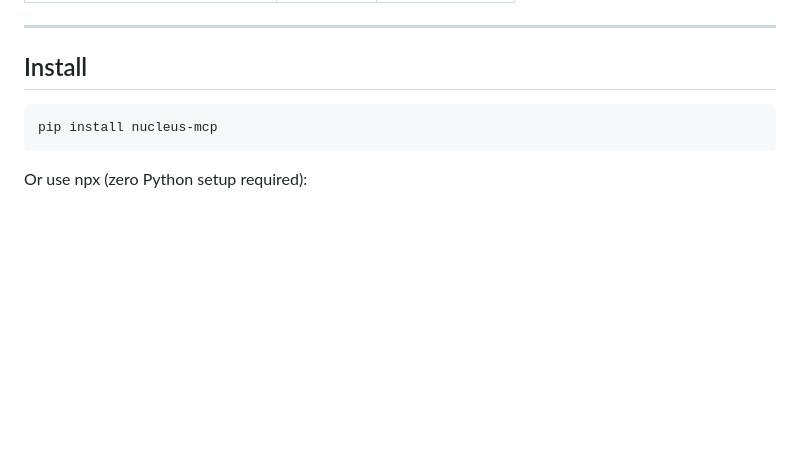
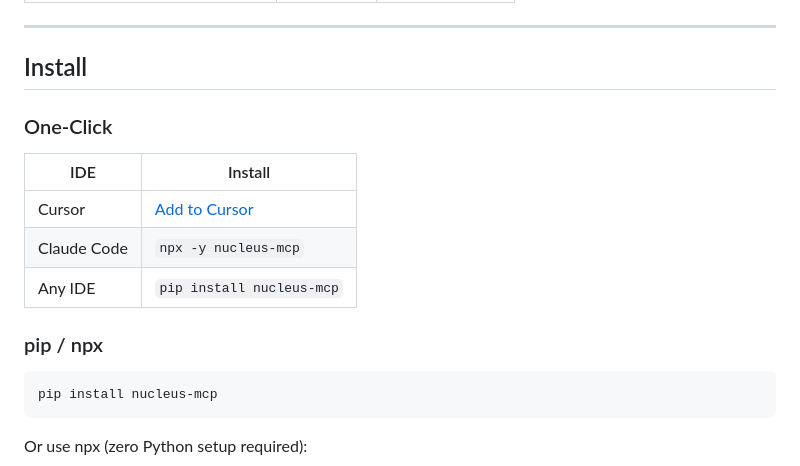
Before and after one commit to eidetic-works/nucleus-mcp, a Markdown page: README.md, the part around the change. GitHub-like rendering; blank space fills up the shorter version.

Commit message:
feat: add one-click Cursor deep link + install table to README

````diff
--- a/README.md
+++ b/README.md
@@ -94,6 +94,16 @@ nucleus audit-report --signed -o report.html  # Cryptographically signed report
 ---
 
 ## Install
+
+### One-Click
+
+| IDE | Install |
+|-----|---------|
+| Cursor | [Add to Cursor](cursor://mcp/install?name=Nucleus%20MCP&config=eyJjb21tYW5kIjogIm5weCIsICJhcmdzIjogWyIteSIsICJudWNsZXVzLW1jcCJdfQ==) |
+| Claude Code | `npx -y nucleus-mcp` |
+| Any IDE | `pip install nucleus-mcp` |
+
+### pip / npx
 
 ```bash
 pip install nucleus-mcp
````
